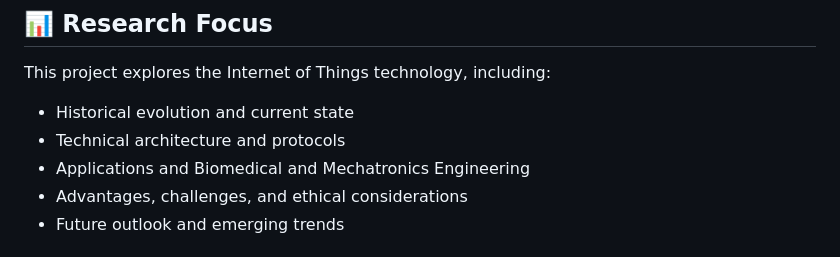
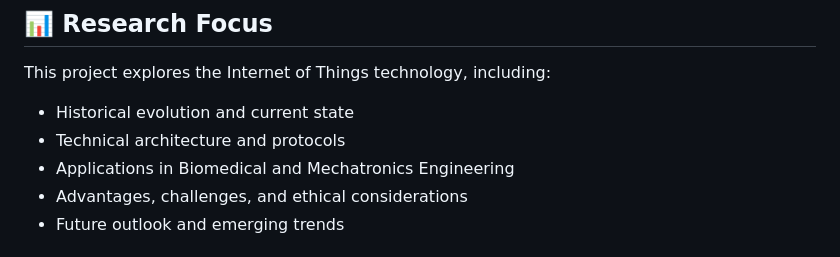
Before and after one commit to Deng-17/iot-computing-assignment, a Markdown page: README.md, the part around one of its changes. Rendered like a GitHub page.

```diff
--- a/README.md
+++ b/README.md
@@ -69,7 +73,7 @@
 This project explores the Internet of Things technology, including:
 - Historical evolution and current state
 - Technical architecture and protocols
-- Applications and Biomedical and Mechatronics Engineering
+- Applications in Biomedical and Mechatronics Engineering
 - Advantages, challenges, and ethical considerations
 - Future outlook and emerging trends
 
```
Also changed, not shown: other parts of README.md (+6 -2 lines).
